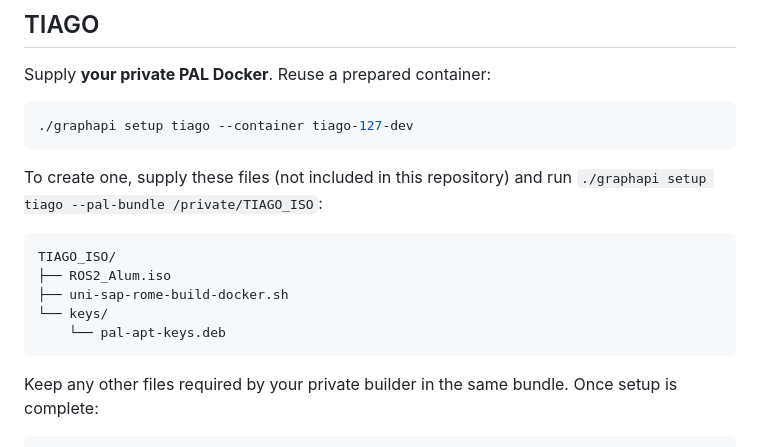
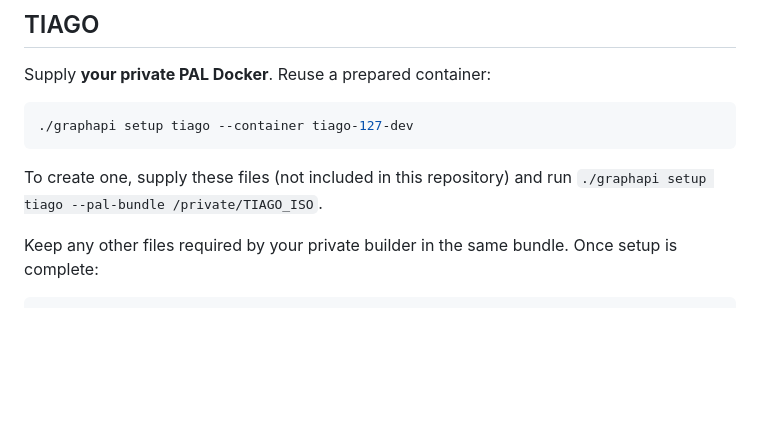
Before and after one commit to saraian/GRAPH-API, a Markdown page: README.md, the part around the change. Drawn GitHub-style; blank space fills up the shorter version.

````diff
--- a/README.md
+++ b/README.md
@@ -40,15 +40,7 @@ Supply **your private PAL Docker**. Reuse a prepared container:
 ```
 
 To create one, supply these files (not included in this repository) and run
-`./graphapi setup tiago --pal-bundle /private/TIAGO_ISO`:
-
-```text
-TIAGO_ISO/
-├── ROS2_Alum.iso
-├── uni-sap-rome-build-docker.sh
-└── keys/
-    └── pal-apt-keys.deb
-```
+`./graphapi setup tiago --pal-bundle /private/TIAGO_ISO`.
 
 Keep any other files required by your private builder in the same bundle.
 Once setup is complete:
````
